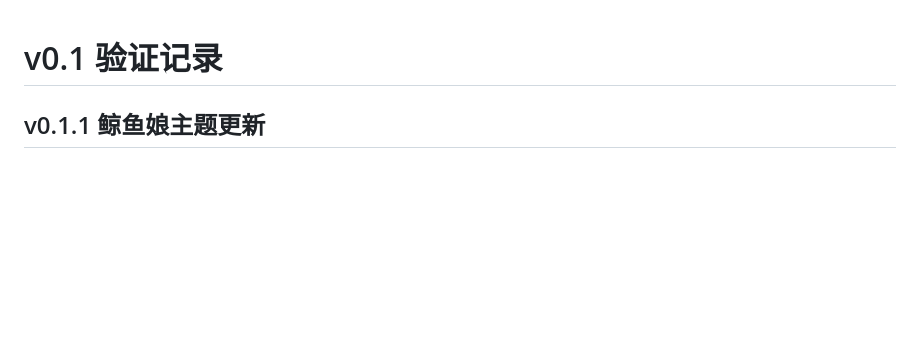
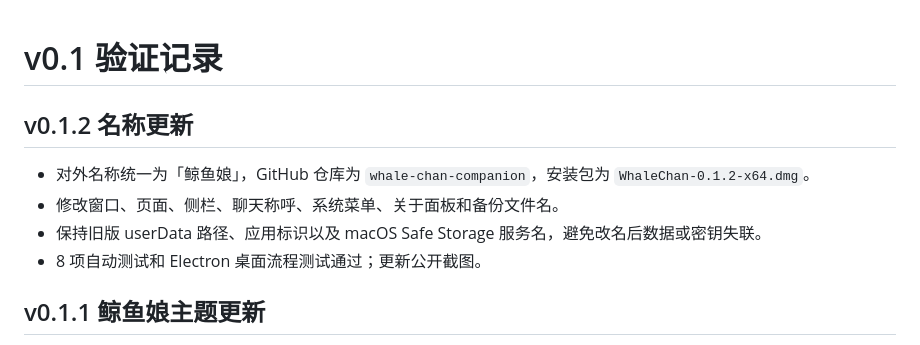
Before and after one commit to yzd6552-commits/whale-chan-companion, a Markdown page: VALIDATION.md, the part around the change. GitHub-like rendering; blank space fills up the shorter version.

```diff
--- a/VALIDATION.md
+++ b/VALIDATION.md
@@ -1,4 +1,11 @@
 # v0.1 验证记录
+
+## v0.1.2 名称更新
+
+- 对外名称统一为「鲸鱼娘」，GitHub 仓库为 `whale-chan-companion`，安装包为 `WhaleChan-0.1.2-x64.dmg`。
+- 修改窗口、页面、侧栏、聊天称呼、系统菜单、关于面板和备份文件名。
+- 保持旧版 userData 路径、应用标识以及 macOS Safe Storage 服务名，避免改名后数据或密钥失联。
+- 8 项自动测试和 Electron 桌面流程测试通过；更新公开截图。
 
 ## v0.1.1 鲸鱼娘主题更新
 
```
Also changed, not shown: DESIGN.md (+1 -1 lines), README.md (+6 -4 lines), docs/screenshot.png, 8 other files.
